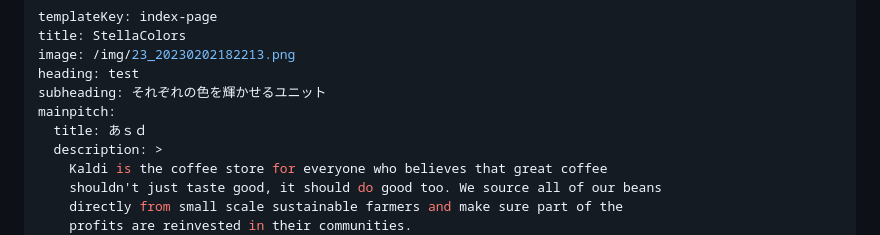
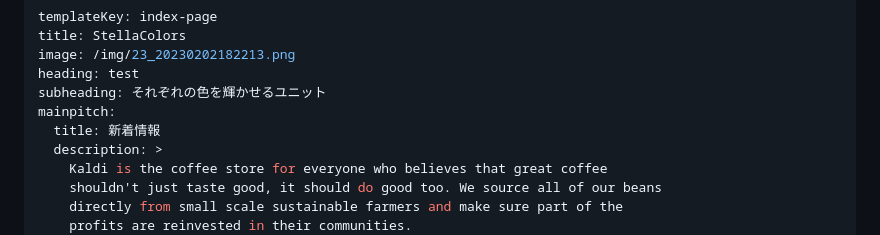
Before and after one commit to yuyu0616/stellacolors, a Markdown page: src/pages/index.md, the part around the change. Drawn GitHub-style.

Commit message:
Update Pages “index”

```diff
--- a/src/pages/index.md
+++ b/src/pages/index.md
@@ -5,7 +5,7 @@ image: /img/23_20230202182213.png
 heading: test
 subheading: それぞれの色を輝かせるユニット
 mainpitch:
-  title: あｓｄ
+  title: 新着情報
   description: >
     Kaldi is the coffee store for everyone who believes that great coffee
     shouldn't just taste good, it should do good too. We source all of our beans
```
